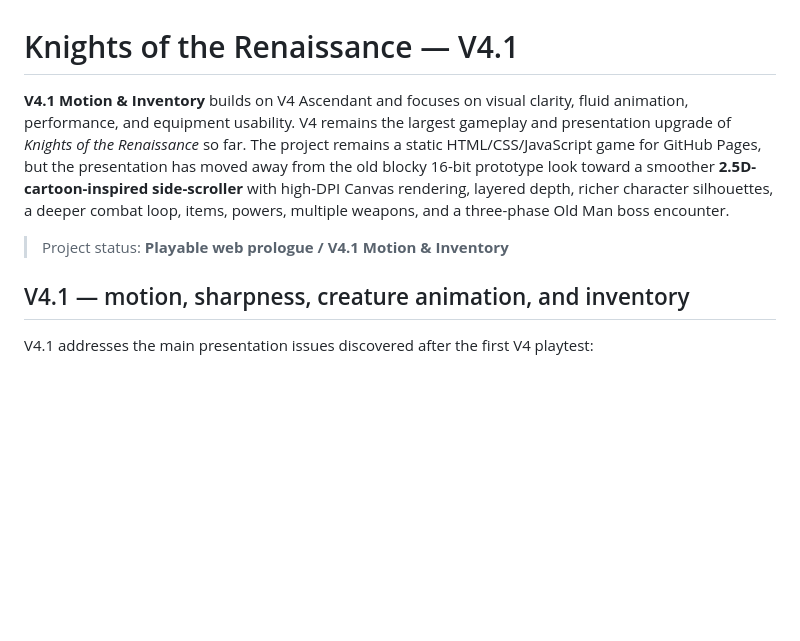
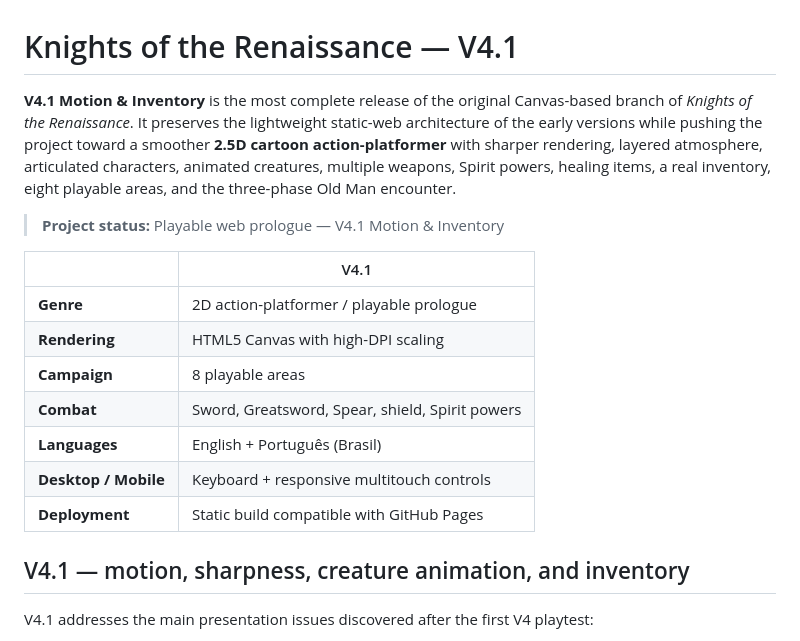
Before and after one commit to GustavoVitorS/Knights-of-the-Renaissance-V1.2, a Markdown page: README.md, the part around the change printed below. GitHub-like rendering; blank space fills up the shorter version.

```diff
--- a/README.md
+++ b/README.md
@@ -1,9 +1,18 @@
 # Knights of the Renaissance — V4.1
 
-**V4.1 Motion & Inventory** builds on V4 Ascendant and focuses on visual clarity, fluid animation, performance, and equipment usability. V4 remains the largest gameplay and presentation upgrade of *Knights of the Renaissance* so far. The project remains a static HTML/CSS/JavaScript game for GitHub Pages, but the presentation has moved away from the old blocky 16-bit prototype look toward a smoother **2.5D-cartoon-inspired side-scroller** with high-DPI Canvas rendering, layered depth, richer character silhouettes, a deeper combat loop, items, powers, multiple weapons, and a three-phase Old Man boss encounter.
+**V4.1 Motion & Inventory** is the most complete release of the original Canvas-based branch of *Knights of the Renaissance*. It preserves the lightweight static-web architecture of the early versions while pushing the project toward a smoother **2.5D cartoon action-platformer** with sharper rendering, layered atmosphere, articulated characters, animated creatures, multiple weapons, Spirit powers, healing items, a real inventory, eight playable areas, and the three-phase Old Man encounter.
 
-> Project status: **Playable web prologue / V4.1 Motion & Inventory**
+> **Project status:** Playable web prologue — V4.1 Motion & Inventory
 
+| | V4.1 |
+| --- | --- |
+| **Genre** | 2D action-platformer / playable prologue |
+| **Rendering** | HTML5 Canvas with high-DPI scaling |
+| **Campaign** | 8 playable areas |
+| **Combat** | Sword, Greatsword, Spear, shield, Spirit powers |
+| **Languages** | English + Português (Brasil) |
+| **Desktop / Mobile** | Keyboard + responsive multitouch controls |
+| **Deployment** | Static build compatible with GitHub Pages |
 
 ## V4.1 — motion, sharpness, creature animation, and inventory
 
```
Also changed, not shown: other parts of README.md (+15 -5 lines), preview-v4-desktop.png, preview-v4-mobile.png.
